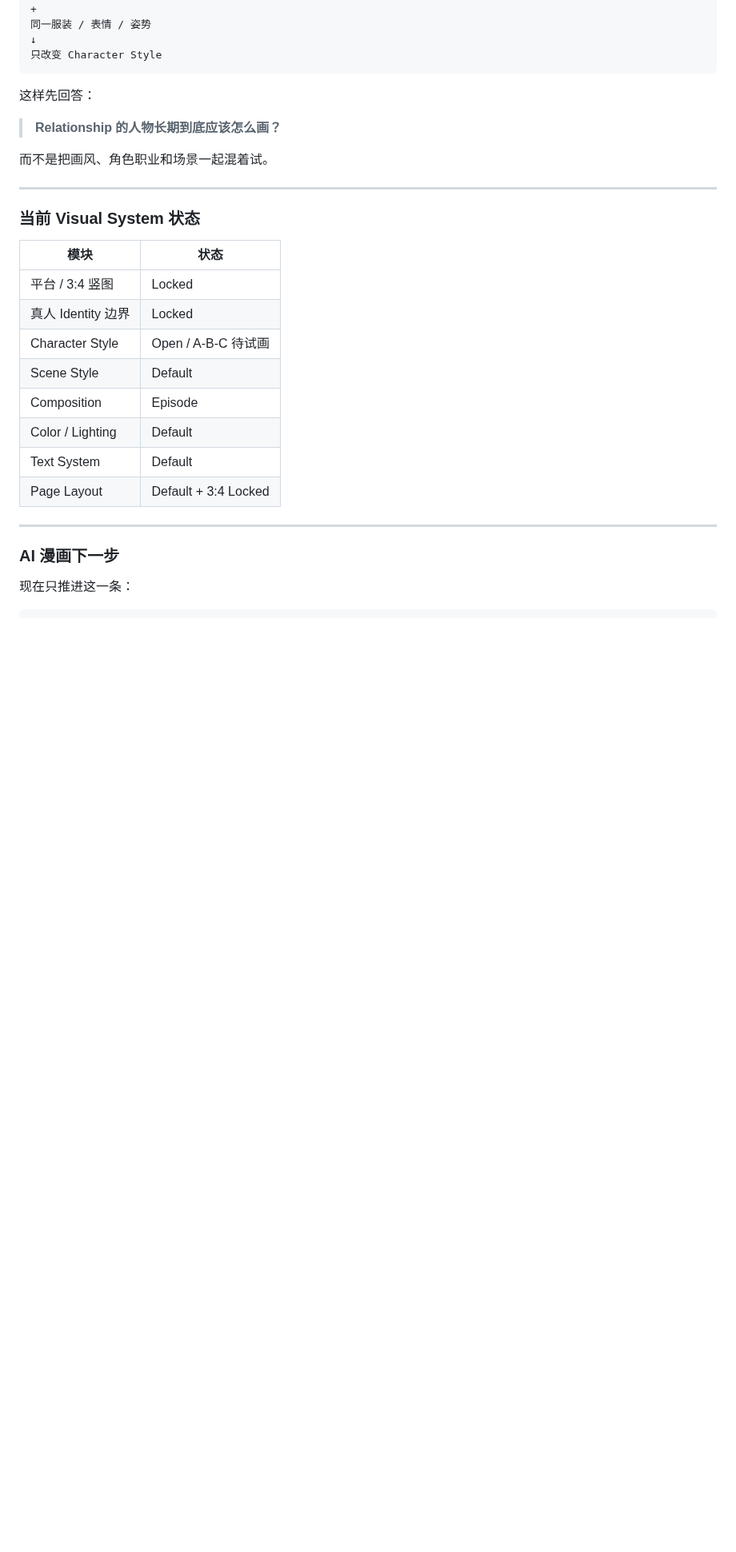
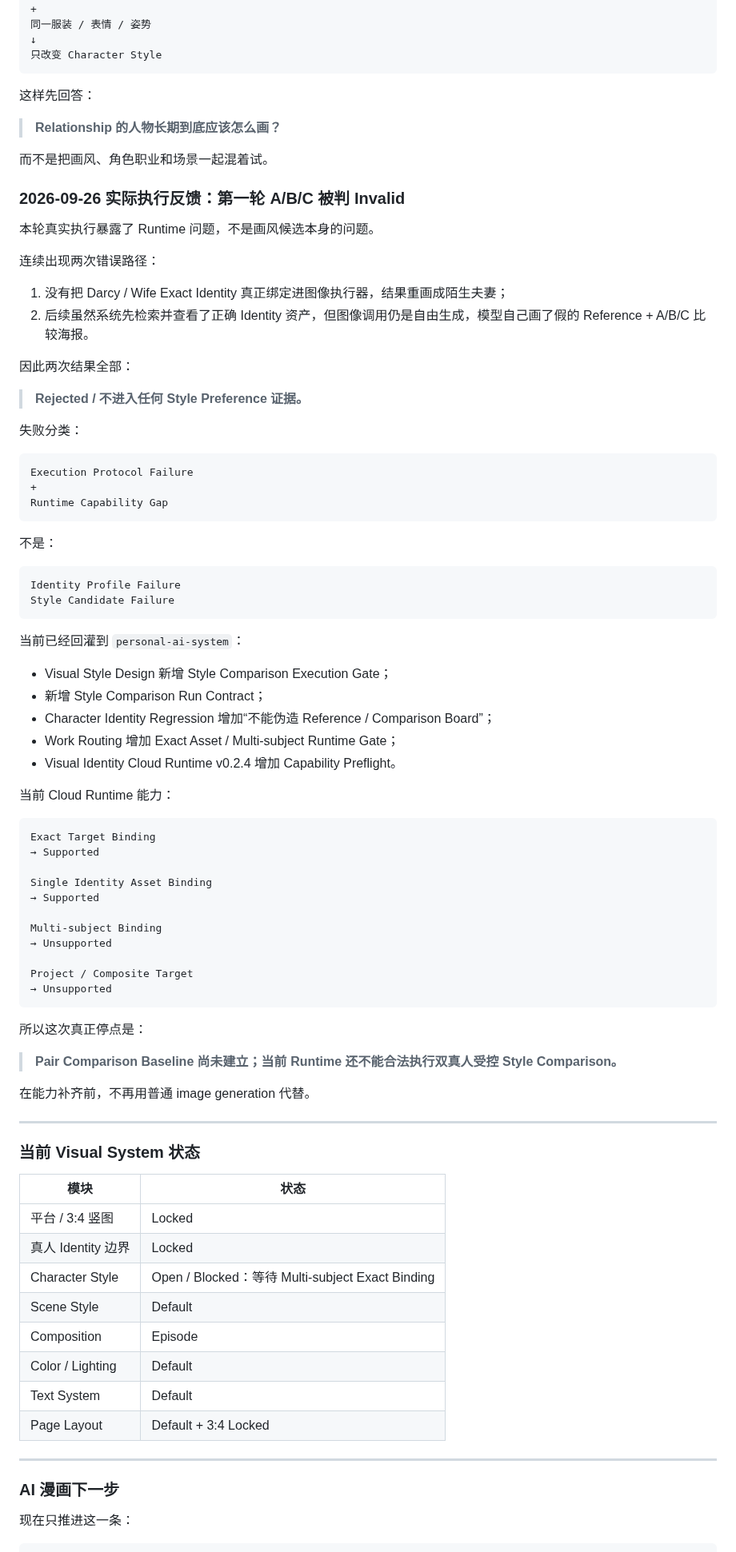
Before and after one commit to Darcy-Jin/Relationship, a Markdown page: docs/current-state.md, the part around one of its changes. Shown at 80% size. Rendered like a GitHub page; blank space fills up the shorter version.

Commit message:
Record style comparison runtime failure and new stop point

```diff
--- a/docs/current-state.md
+++ b/docs/current-state.md
@@ -206,6 +206,64 @@ L1 本人出演
 
 而不是把画风、角色职业和场景一起混着试。
 
+### 2026-09-26 实际执行反馈：第一轮 A/B/C 被判 Invalid
+
+本轮真实执行暴露了 Runtime 问题，不是画风候选本身的问题。
+
+连续出现两次错误路径：
+
+1. 没有把 Darcy / Wife Exact Identity 真正绑定进图像执行器，结果重画成陌生夫妻；
+2. 后续虽然系统先检索并查看了正确 Identity 资产，但图像调用仍是自由生成，模型自己画了假的 Reference + A/B/C 比较海报。
+
+因此两次结果全部：
+
+> **Rejected / 不进入任何 Style Preference 证据。**
+
+失败分类：
+
+~~~text
+Execution Protocol Failure
++
+Runtime Capability Gap
+~~~
+
+不是：
+
+~~~text
+Identity Profile Failure
+Style Candidate Failure
+~~~
+
+当前已经回灌到 `personal-ai-system`：
+
+- Visual Style Design 新增 Style Comparison Execution Gate；
+- 新增 Style Comparison Run Contract；
+- Character Identity Regression 增加“不能伪造 Reference / Comparison Board”；
+- Work Routing 增加 Exact Asset / Multi-subject Runtime Gate；
+- Visual Identity Cloud Runtime v0.2.4 增加 Capability Preflight。
+
+当前 Cloud Runtime 能力：
+
+~~~text
+Exact Target Binding
+→ Supported
+
+Single Identity Asset Binding
+→ Supported
+
+Multi-subject Binding
+→ Unsupported
+
+Project / Composite Target
+→ Unsupported
+~~~
+
+所以这次真正停点是：
+
+> **Pair Comparison Baseline 尚未建立；当前 Runtime 还不能合法执行双真人受控 Style Comparison。**
+
+在能力补齐前，不再用普通 image generation 代替。
+
 ---
 
 ### 当前 Visual System 状态
@@ -214,7 +272,7 @@ L1 本人出演
 |---|---|
 | 平台 / 3:4 竖图 | Locked |
 | 真人 Identity 边界 | Locked |
-| Character Style | Open / A-B-C 待试画 |
+| Character Style | Open / Blocked：等待 Multi-subject Exact Binding |
 | Scene Style | Default |
 | Composition | Episode |
 | Color / Lighting | Default |
```
Also changed, not shown: other parts of docs/current-state.md (+15 -1 lines).
